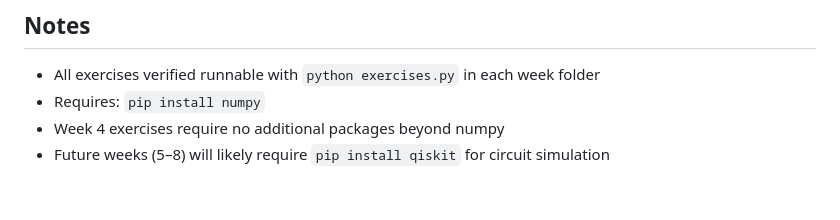
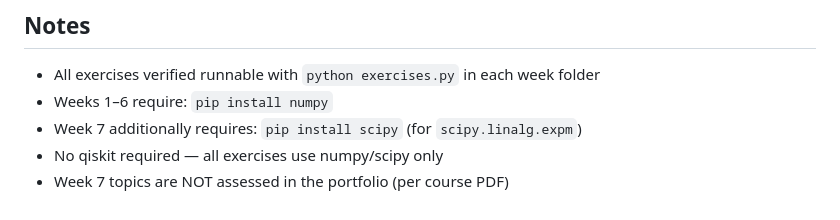
Before and after one commit to redkyo017/sussex_learning, a Markdown page: CONTINUATION.md, the part around one of its changes. GitHub-like rendering.

```diff
--- a/CONTINUATION.md
+++ b/CONTINUATION.md
@@ -58,6 +65,7 @@ Paste this into a new Claude Code session after pulling the repo:
 ## Notes
 
 - All exercises verified runnable with `python exercises.py` in each week folder
-- Requires: `pip install numpy`
-- Week 4 exercises require no additional packages beyond numpy
-- Future weeks (5–8) will likely require `pip install qiskit` for circuit simulation
+- Weeks 1–6 require: `pip install numpy`
+- Week 7 additionally requires: `pip install scipy` (for `scipy.linalg.expm`)
+- No qiskit required — all exercises use numpy/scipy only
+- Week 7 topics are NOT assessed in the portfolio (per course PDF)
```
Also changed, not shown: other parts of CONTINUATION.md (+17 -10 lines).
